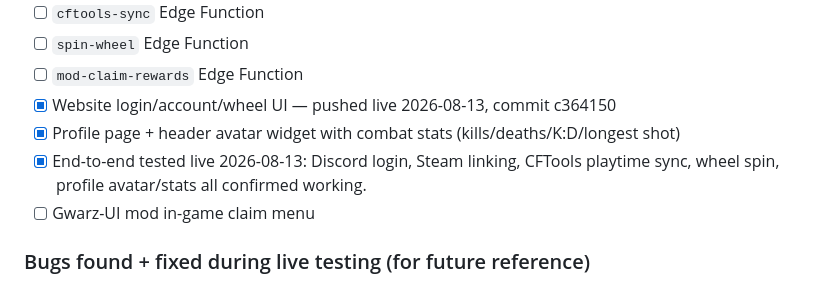
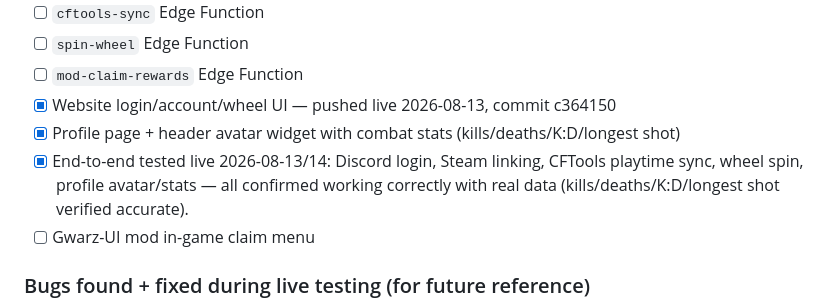
Before and after one commit to leviarnold118-creator/gwarz-website, a Markdown page: PROJECT_NOTES.md, the part around the change. Drawn GitHub-style.

Commit message:
Confirm CFTools stat parsing fix verified working with real data

```diff
--- a/PROJECT_NOTES.md
+++ b/PROJECT_NOTES.md
@@ -45,8 +45,9 @@ Workers needed.
 - [ ] `mod-claim-rewards` Edge Function
 - [x] Website login/account/wheel UI — pushed live 2026-08-13, commit c364150
 - [x] Profile page + header avatar widget with combat stats (kills/deaths/K:D/longest shot)
-- [x] End-to-end tested live 2026-08-13: Discord login, Steam linking, CFTools playtime
-      sync, wheel spin, profile avatar/stats all confirmed working.
+- [x] End-to-end tested live 2026-08-13/14: Discord login, Steam linking, CFTools
+      playtime sync, wheel spin, profile avatar/stats — all confirmed working
+      correctly with real data (kills/deaths/K:D/longest shot verified accurate).
 - [ ] Gwarz-UI mod in-game claim menu
 
 ### Bugs found + fixed during live testing (for future reference)
```
